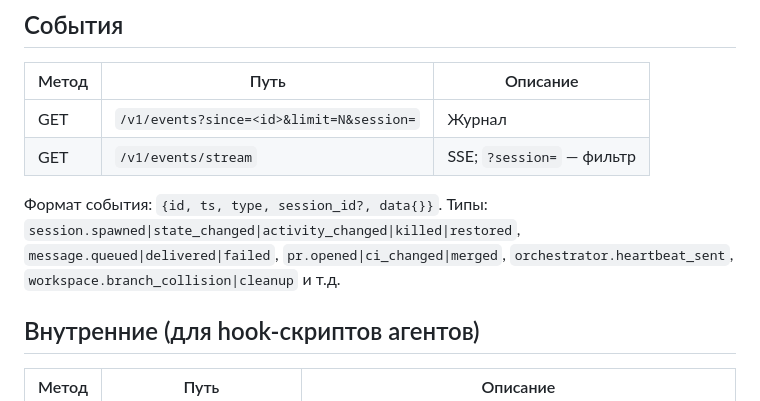
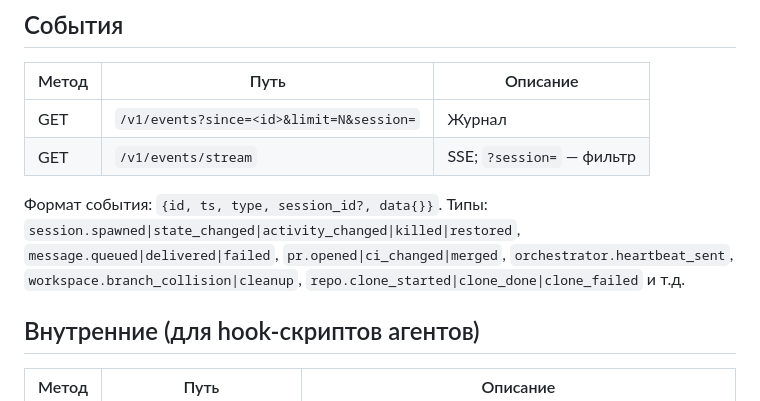
Before and after one commit to IvanRoslov/rocket, a Markdown page: docs/03-daemon-api.md, the part around the change. Drawn GitHub-style.

```diff
--- a/docs/03-daemon-api.md
+++ b/docs/03-daemon-api.md
@@ -85,7 +85,7 @@ HTTP+JSON, префикс `/v1`. Листенеры: Unix-сокет `~/.rocket/
 | GET | `/v1/events?since=<id>&limit=N&session=` | Журнал |
 | GET | `/v1/events/stream` | SSE; `?session=` — фильтр |
 
-Формат события: `{id, ts, type, session_id?, data{}}`. Типы: `session.spawned|state_changed|activity_changed|killed|restored`, `message.queued|delivered|failed`, `pr.opened|ci_changed|merged`, `orchestrator.heartbeat_sent`, `workspace.branch_collision|cleanup` и т.д.
+Формат события: `{id, ts, type, session_id?, data{}}`. Типы: `session.spawned|state_changed|activity_changed|killed|restored`, `message.queued|delivered|failed`, `pr.opened|ci_changed|merged`, `orchestrator.heartbeat_sent`, `workspace.branch_collision|cleanup`, `repo.clone_started|clone_done|clone_failed` и т.д.
 
 ## Внутренние (для hook-скриптов агентов)
 
```
Also changed, not shown: docs/11-dashboard.md (+41 -9 lines).
